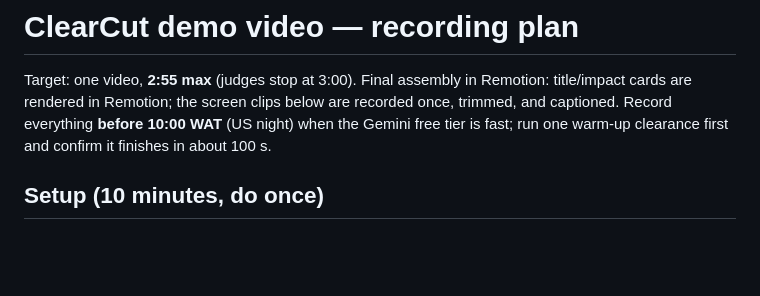
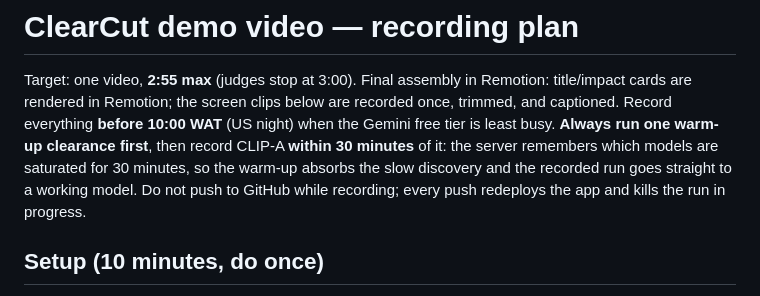
Before and after one commit to big14way/scriptclear, a Markdown page: docs/demo_recording_plan.md, the part around the change. Rendered like a GitHub page; blank space fills up the shorter version.

Commit message:
Recording plan: warm-up within 30 minutes, no pushes while recording

```diff
--- a/docs/demo_recording_plan.md
+++ b/docs/demo_recording_plan.md
@@ -2,7 +2,10 @@
 
 Target: one video, **2:55 max** (judges stop at 3:00). Final assembly in Remotion: title/impact cards are rendered
 in Remotion; the screen clips below are recorded once, trimmed, and captioned. Record everything **before 10:00 WAT**
-(US night) when the Gemini free tier is fast; run one warm-up clearance first and confirm it finishes in about 100 s.
+(US night) when the Gemini free tier is least busy. **Always run one warm-up clearance first**, then record CLIP-A
+**within 30 minutes** of it: the server remembers which models are saturated for 30 minutes, so the warm-up absorbs
+the slow discovery and the recorded run goes straight to a working model. Do not push to GitHub while recording; every
+push redeploys the app and kills the run in progress.
 
 ## Setup (10 minutes, do once)
 - Browser: Chrome or Brave, fresh window, **1920×1080**, hide bookmarks bar, zoom **110%**, dark theme is built in.
```
